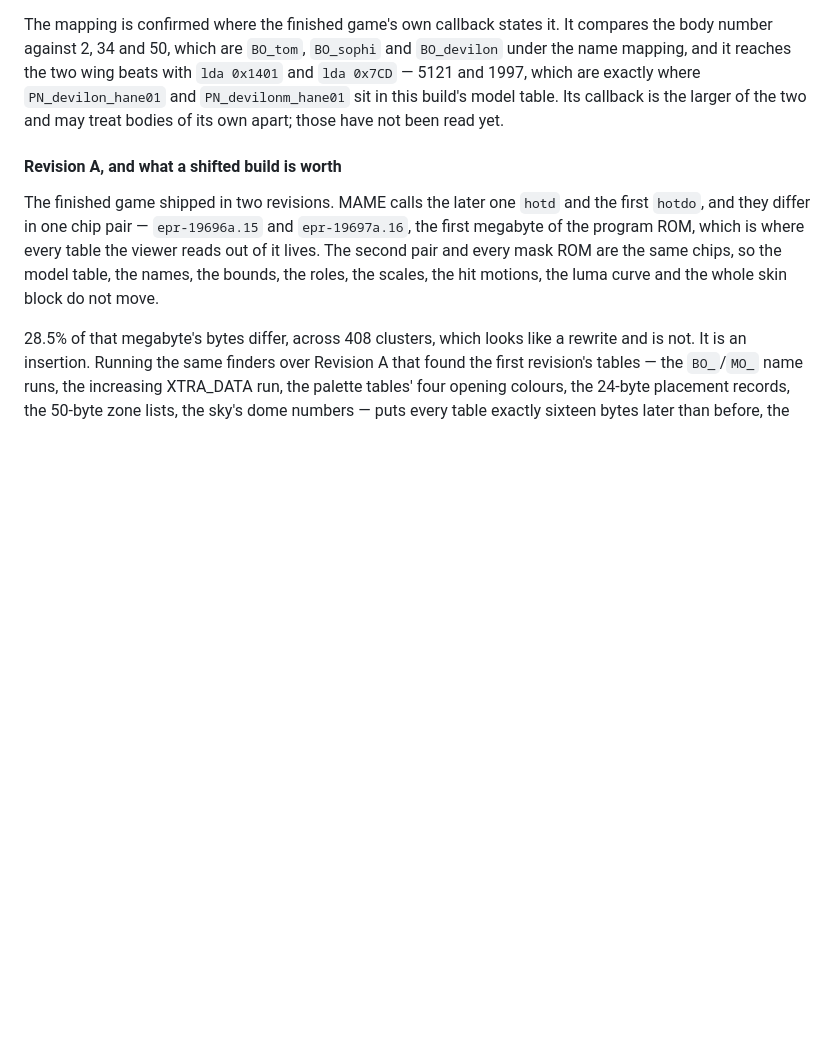
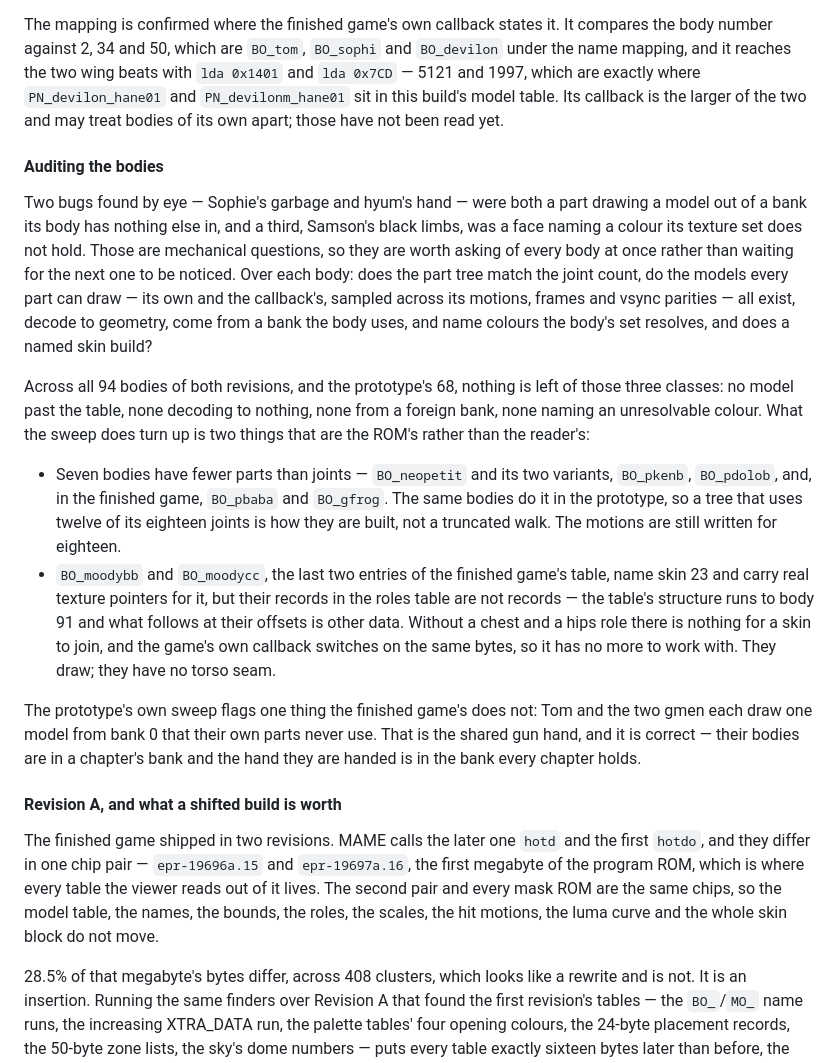
Before and after one commit to biggestsonicfan/noclip, a Markdown page: TECHNICAL.md, the part around the change. Drawn GitHub-style; blank space fills up the shorter version.

Commit message:
Record what an audit of every body turns up
The three bugs found by eye were all mechanical — a part drawing a model out of
a bank its body has nothing else in, twice, and a face naming a colour its
texture set does not hold, once — so they are worth asking of every body rather
than waiting for the next one to be noticed. Over each body: does the tree match
the joint count, do the models every part can draw, its own and the callback's
sampled across motions, frames and vsync parities, all exist, decode to
geometry, come from a bank the body uses and name colours its set resolves, and
does a named skin build?

Across all 94 bodies of both revisions and the prototype's 68, none of those
three classes survives: no model past the table, none decoding to nothing, none
from a foreign bank, none naming an unresolvable colour.

Two findings are the ROM's rather than the reader's. Seven bodies have fewer
parts than joints — BO_neopetit and its variants, BO_pkenb, BO_pdolob, and here
BO_pbaba and BO_gfrog — and the same bodies do it in the prototype, so a tree
using twelve of eighteen joints is how they are built. And BO_moodybb and
BO_moodycc, the last two entries, name skin 23 with real texture pointers, but
the roles table's structure runs to body 91 and what sits at their offsets is
other data; with no chest and no hips role there is nothing for a skin to join,
and the game's callback reads the same bytes.

The prototype flags one thing the finished game does not: Tom and the two gmen
each draw a model from bank 0 their own parts never use. That is the shared gun
hand, and it is right.

Co-Authored-By: Claude Opus 5 (1M context) <noreply@anthropic.com>

```diff
--- a/TECHNICAL.md
+++ b/TECHNICAL.md
@@ -387,6 +387,41 @@ and `BO_devilon` under the name mapping, and it reaches the two wing beats with
 Its callback is the larger of the two and may treat bodies of its own apart;
 those have not been read yet.
 
+#### Auditing the bodies
+
+Two bugs found by eye — Sophie's garbage and hyum's hand — were both a part
+drawing a model out of a bank its body has nothing else in, and a third,
+Samson's black limbs, was a face naming a colour its texture set does not hold.
+Those are mechanical questions, so they are worth asking of every body at once
+rather than waiting for the next one to be noticed. Over each body: does the
+part tree match the joint count, do the models every part can draw — its own and
+the callback's, sampled across its motions, frames and vsync parities — all
+exist, decode to geometry, come from a bank the body uses, and name colours the
+body's set resolves, and does a named skin build?
+
+Across all 94 bodies of both revisions, and the prototype's 68, nothing is left
+of those three classes: no model past the table, none decoding to nothing, none
+from a foreign bank, none naming an unresolvable colour. What the sweep does
+turn up is two things that are the ROM's rather than the reader's:
+
+- Seven bodies have fewer parts than joints — `BO_neopetit` and its two
+  variants, `BO_pkenb`, `BO_pdolob`, and, in the finished game, `BO_pbaba` and
+  `BO_gfrog`. The same bodies do it in the prototype, so a tree that uses twelve
+  of its eighteen joints is how they are built, not a truncated walk. The
+  motions are still written for eighteen.
+- `BO_moodybb` and `BO_moodycc`, the last two entries of the finished game's
+  table, name skin 23 and carry real texture pointers for it, but their records
+  in the roles table are not records — the table's structure runs to body 91 and
+  what follows at their offsets is other data. Without a chest and a hips role
+  there is nothing for a skin to join, and the game's own callback switches on
+  the same bytes, so it has no more to work with. They draw; they have no torso
+  seam.
+
+The prototype's own sweep flags one thing the finished game's does not: Tom and
+the two gmen each draw one model from bank 0 that their own parts never use.
+That is the shared gun hand, and it is correct — their bodies are in a chapter's
+bank and the hand they are handed is in the bank every chapter holds.
+
 #### Revision A, and what a shifted build is worth
 
 The finished game shipped in two revisions. MAME calls the later one `hotd` and
```
